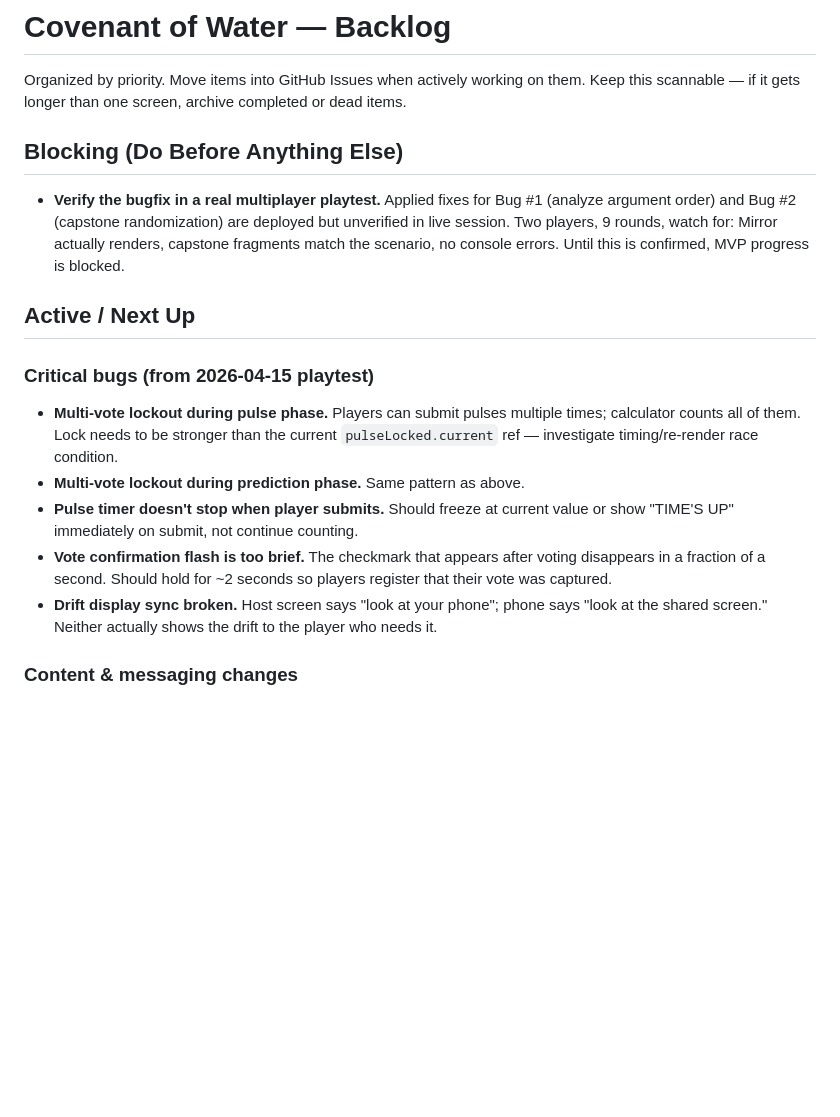
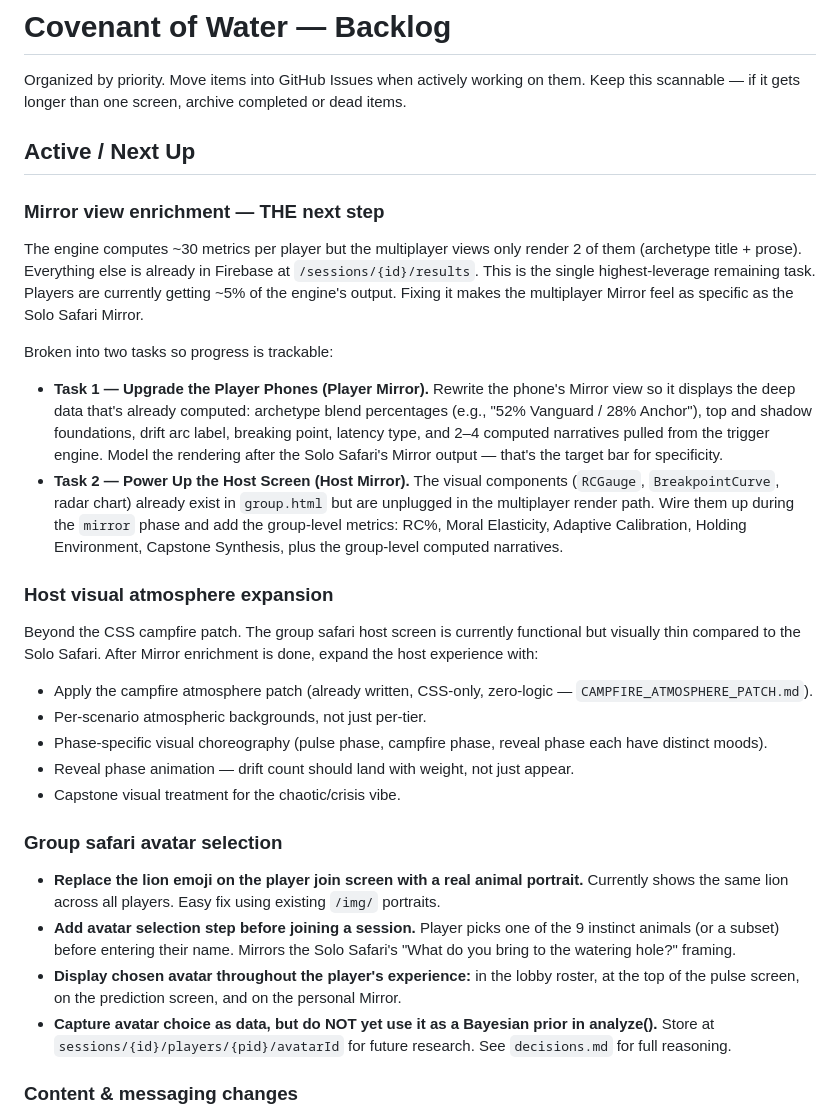
Before and after one commit to Ian-Mclachlan/the-covenant-of-water, a Markdown page: backlog.md, the part around one of its changes. Drawn GitHub-style; blank space fills up the shorter version.

Commit message:
Update backlog with new tasks and enhancements
Expanded backlog with new tasks for mirror view enrichment, host visual atmosphere, and bug-resistance improvements.

```diff
--- a/backlog.md
+++ b/backlog.md
@@ -2,18 +2,32 @@
 
 Organized by priority. Move items into GitHub Issues when actively working on them. Keep this scannable — if it gets longer than one screen, archive completed or dead items.
 
-## Blocking (Do Before Anything Else)
-
-- **Verify the bugfix in a real multiplayer playtest.** Applied fixes for Bug #1 (analyze argument order) and Bug #2 (capstone randomization) are deployed but unverified in live session. Two players, 9 rounds, watch for: Mirror actually renders, capstone fragments match the scenario, no console errors. Until this is confirmed, MVP progress is blocked.
 
 ## Active / Next Up
 
-### Critical bugs (from 2026-04-15 playtest)
-- **Multi-vote lockout during pulse phase.** Players can submit pulses multiple times; calculator counts all of them. Lock needs to be stronger than the current `pulseLocked.current` ref — investigate timing/re-render race condition.
-- **Multi-vote lockout during prediction phase.** Same pattern as above.
-- **Pulse timer doesn't stop when player submits.** Should freeze at current value or show "TIME'S UP" immediately on submit, not continue counting.
-- **Vote confirmation flash is too brief.** The checkmark that appears after voting disappears in a fraction of a second. Should hold for ~2 seconds so players register that their vote was captured.
-- **Drift display sync broken.** Host screen says "look at your phone"; phone says "look at the shared screen." Neither actually shows the drift to the player who needs it.
+### Mirror view enrichment — THE next step
+
+The engine computes ~30 metrics per player but the multiplayer views only render 2 of them (archetype title + prose). Everything else is already in Firebase at `/sessions/{id}/results`. This is the single highest-leverage remaining task. Players are currently getting ~5% of the engine's output. Fixing it makes the multiplayer Mirror feel as specific as the Solo Safari Mirror.
+
+Broken into two tasks so progress is trackable:
+
+- **Task 1 — Upgrade the Player Phones (Player Mirror).** Rewrite the phone's Mirror view so it displays the deep data that's already computed: archetype blend percentages (e.g., "52% Vanguard / 28% Anchor"), top and shadow foundations, drift arc label, breaking point, latency type, and 2–4 computed narratives pulled from the trigger engine. Model the rendering after the Solo Safari's Mirror output — that's the target bar for specificity.
+- **Task 2 — Power Up the Host Screen (Host Mirror).** The visual components (`RCGauge`, `BreakpointCurve`, radar chart) already exist in `group.html` but are unplugged in the multiplayer render path. Wire them up during the `mirror` phase and add the group-level metrics: RC%, Moral Elasticity, Adaptive Calibration, Holding Environment, Capstone Synthesis, plus the group-level computed narratives.
+
+### Host visual atmosphere expansion
+
+Beyond the CSS campfire patch. The group safari host screen is currently functional but visually thin compared to the Solo Safari. After Mirror enrichment is done, expand the host experience with:
+- Apply the campfire atmosphere patch (already written, CSS-only, zero-logic — `CAMPFIRE_ATMOSPHERE_PATCH.md`).
+- Per-scenario atmospheric backgrounds, not just per-tier.
+- Phase-specific visual choreography (pulse phase, campfire phase, reveal phase each have distinct moods).
+- Reveal phase animation — drift count should land with weight, not just appear.
+- Capstone visual treatment for the chaotic/crisis vibe.
+
+### Group safari avatar selection
+- **Replace the lion emoji on the player join screen with a real animal portrait.** Currently shows the same lion across all players. Easy fix using existing `/img/` portraits.
+- **Add avatar selection step before joining a session.** Player picks one of the 9 instinct animals (or a subset) before entering their name. Mirrors the Solo Safari's "What do you bring to the watering hole?" framing.
+- **Display chosen avatar throughout the player's experience:** in the lobby roster, at the top of the pulse screen, on the prediction screen, and on the personal Mirror.
+- **Capture avatar choice as data, but do NOT yet use it as a Bayesian prior in analyze().** Store at `sessions/{id}/players/{pid}/avatarId` for future research. See `decisions.md` for full reasoning.
 
 ### Content & messaging changes
 - **Replace drift reveal with historical outcome.** Instead of "X players drifted from the group," show what society actually did in this real-world scenario. Scenarios already have `teach` fields with "WHAT ACTUALLY HAPPENED" narratives — surface those in the reveal phase. Turns a subtle shaming moment into a genuinely educational one.
```
Also changed, not shown: other parts of backlog.md (+9 -7 lines).
